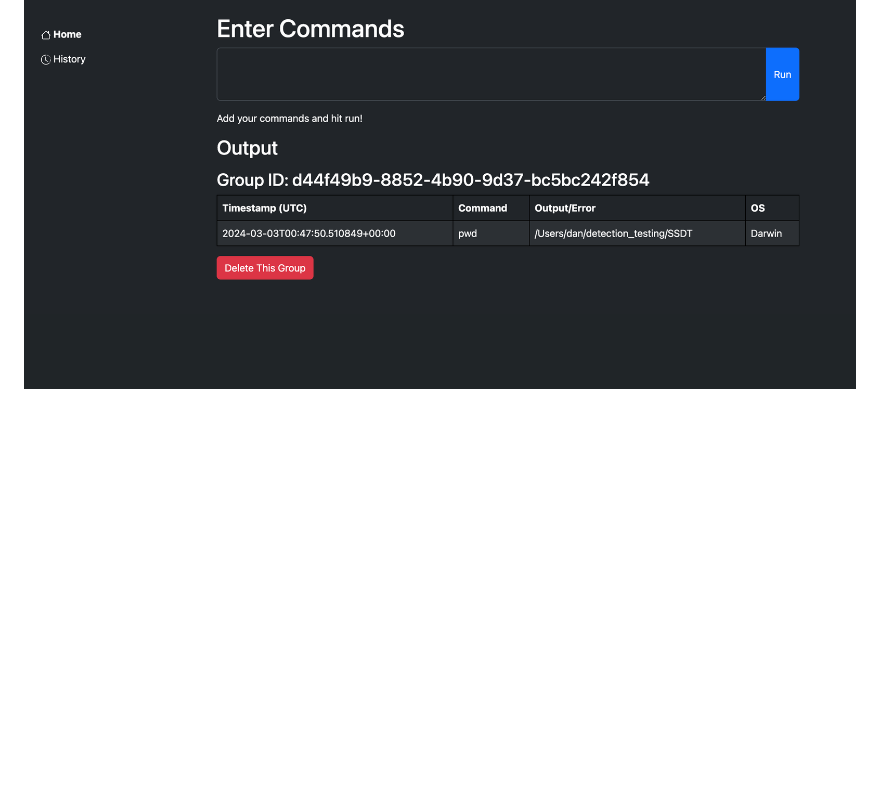
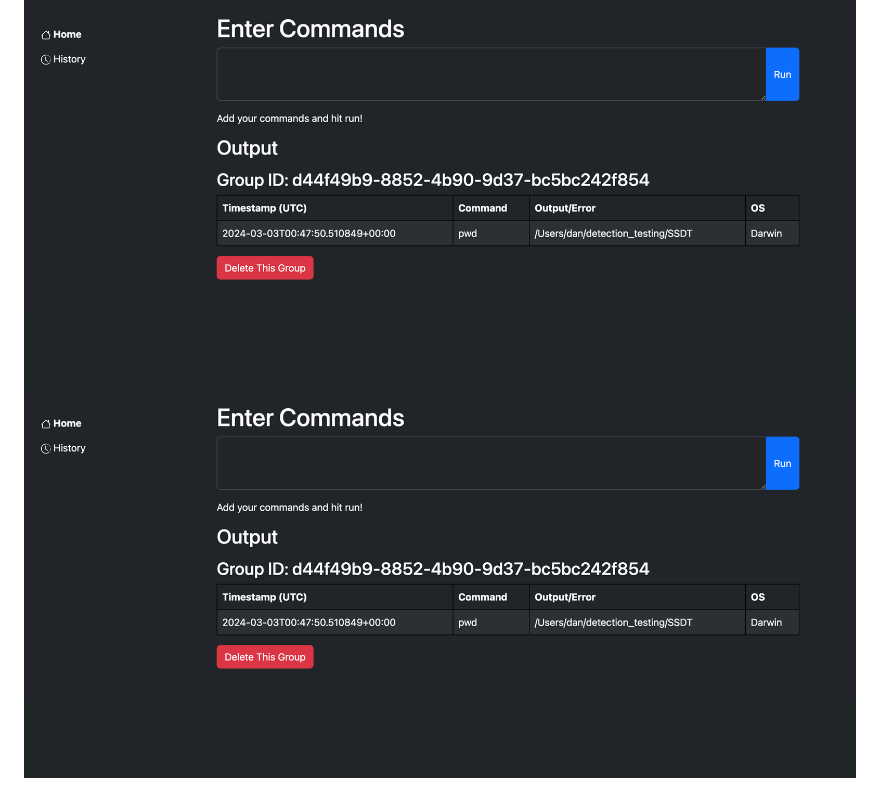
Before and after one commit to the2dl/SSDT, a Markdown page: README.md, the part around the change. GitHub-like rendering; blank space fills up the shorter version.

Commit message:
screenshots

````diff
--- a/README.md
+++ b/README.md
@@ -42,3 +42,4 @@ whoami
 ```
 ## Screenshots
 ![Main](/screenshot/main.png?raw=true "Main")
+![History](/screenshot/main.png?raw=true "History")
````
Also changed, not shown: screenshot/history.png (added).
